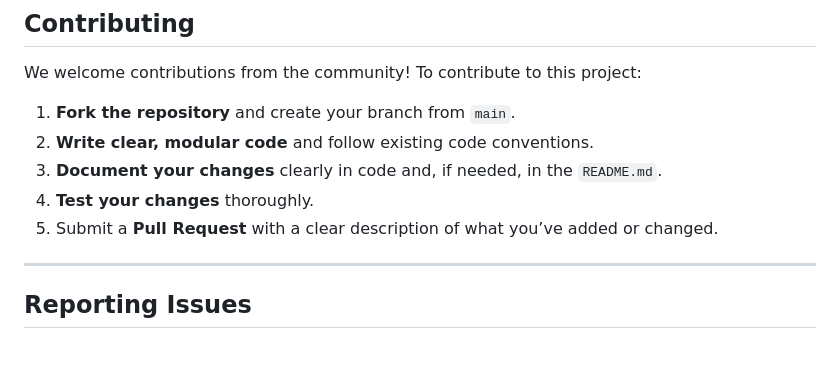
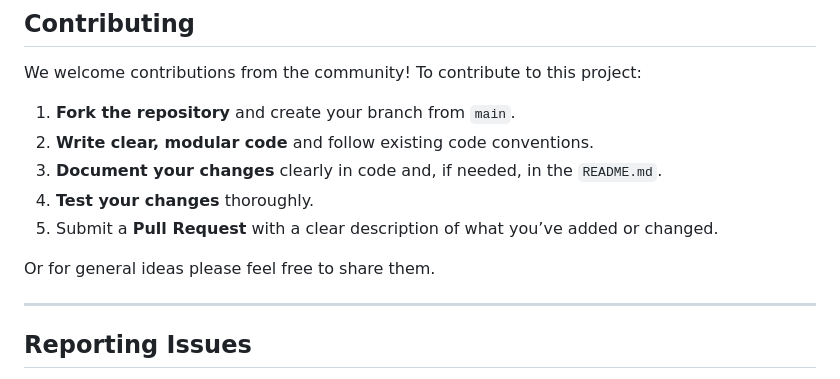
Before and after one commit to mantzaris/BenchmarkDataNLP.jl, a Markdown page: docs/src/index.md, the part around the change. GitHub-like rendering; blank space fills up the shorter version.

Commit message:
now the docs, have a change

```diff
--- a/docs/src/index.md
+++ b/docs/src/index.md
@@ -81,6 +81,8 @@ We welcome contributions from the community! To contribute to this project:
 4. **Test your changes** thoroughly.
 5. Submit a **Pull Request** with a clear description of what you’ve added or changed.
 
+Or for general ideas please feel free to share them.
+
 ---
 
 ## Reporting Issues
```
